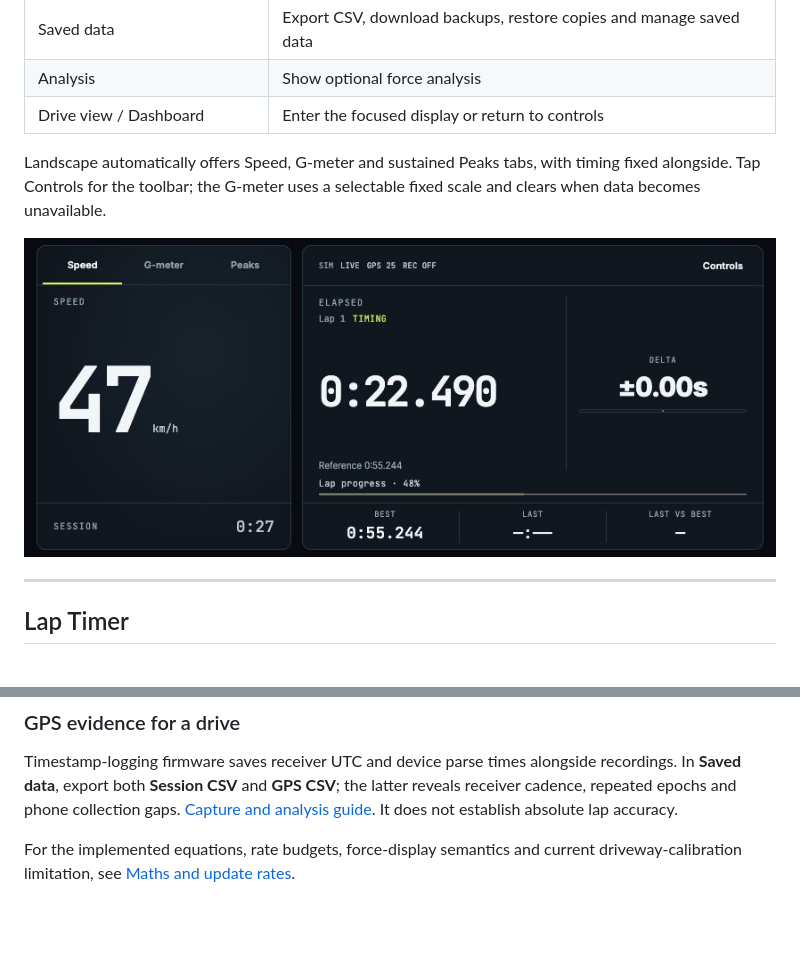
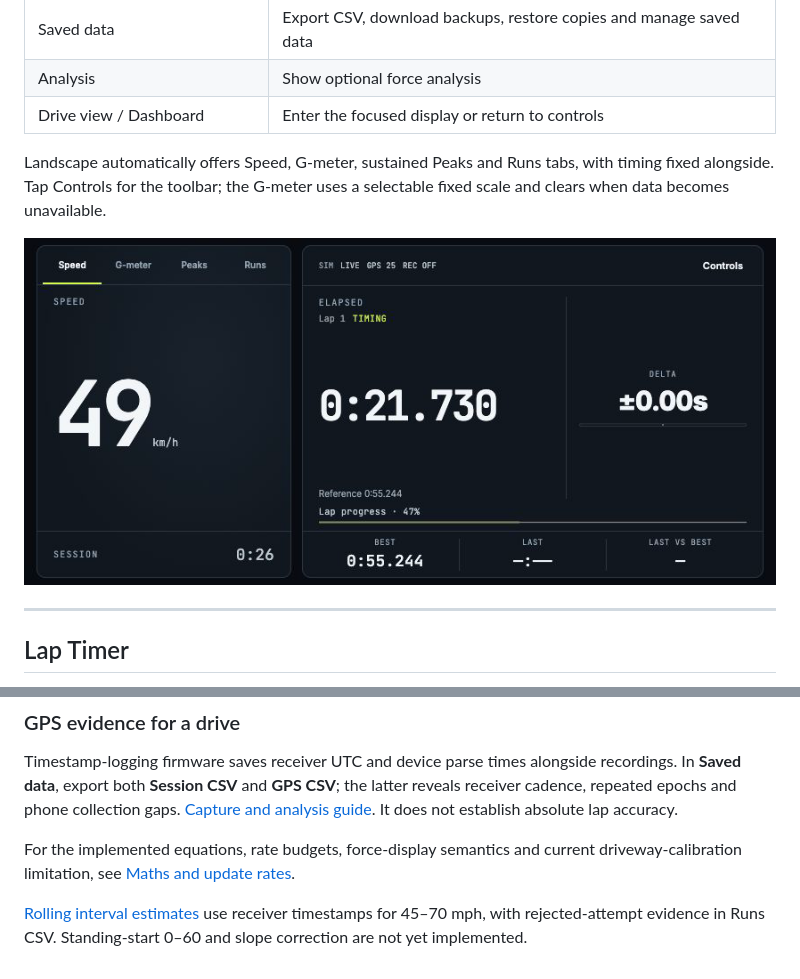
Before and after one commit to jctoledo/blackbox, a Markdown page: README.md, 2 parts joined by grey strips. Drawn GitHub-style; pictures changed too: docs/dashboard-cluster-v4.png (added); blank space fills up the shorter version.

Commit message:
Publish rolling-run guidance and refreshed four-view website assets

```diff
--- a/README.md
+++ b/README.md
@@ -147,9 +147,9 @@ Connect to the device's WiFi and open `192.168.71.1` in any browser.
 | Analysis | Show optional force analysis |
 | Drive view / Dashboard | Enter the focused display or return to controls |
 
-Landscape automatically offers Speed, G-meter and sustained Peaks tabs, with timing fixed alongside. Tap Controls for the toolbar; the G-meter uses a selectable fixed scale and clears when data becomes unavailable.
+Landscape automatically offers Speed, G-meter, sustained Peaks and Runs tabs, with timing fixed alongside. Tap Controls for the toolbar; the G-meter uses a selectable fixed scale and clears when data becomes unavailable.
 
-![Landscape cluster with synthetic demo data](docs/dashboard-cluster-v3.png)
+![Landscape cluster with synthetic demo data](docs/dashboard-cluster-v4.png)
 
 
 ---
@@ -487,3 +487,5 @@ Tap **Full screen** on supported Android browsers. On iPhone, use **Menu → Pho
 Timestamp-logging firmware saves receiver UTC and device parse times alongside recordings. In **Saved data**, export both **Session CSV** and **GPS CSV**; the latter reveals receiver cadence, repeated epochs and phone collection gaps. [Capture and analysis guide](docs/GPS_LOGGING.md). It does not establish absolute lap accuracy.
 
 For the implemented equations, rate budgets, force-display semantics and current driveway-calibration limitation, see [Maths and update rates](docs/MATHS_AND_RATES.md).
+
+[Rolling interval estimates](docs/RUNS.md) use receiver timestamps for 45–70 mph, with rejected-attempt evidence in Runs CSV. Standing-start 0–60 and slope correction are not yet implemented.
```
Also changed, not shown: CHANGELOG.md (+1 -0 lines), docs/RUNS.md (added, +32 -0 lines), docs/dashboard-forces-v4.png (added), docs/dashboard-peaks-v4.png (added), docs/dashboard-portrait-v4.png (added), docs/dashboard-runs-v4.png (added), 4 other files.
